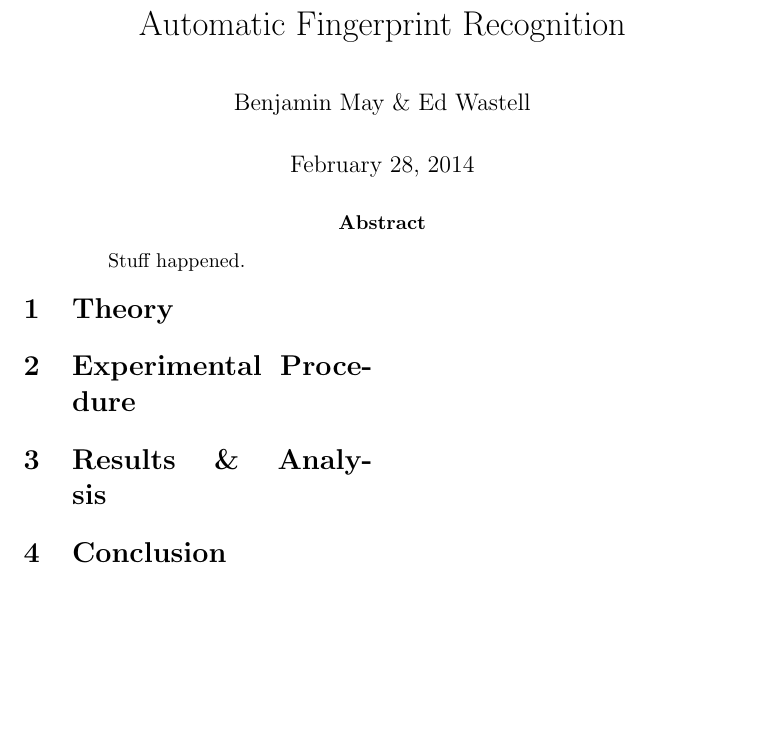
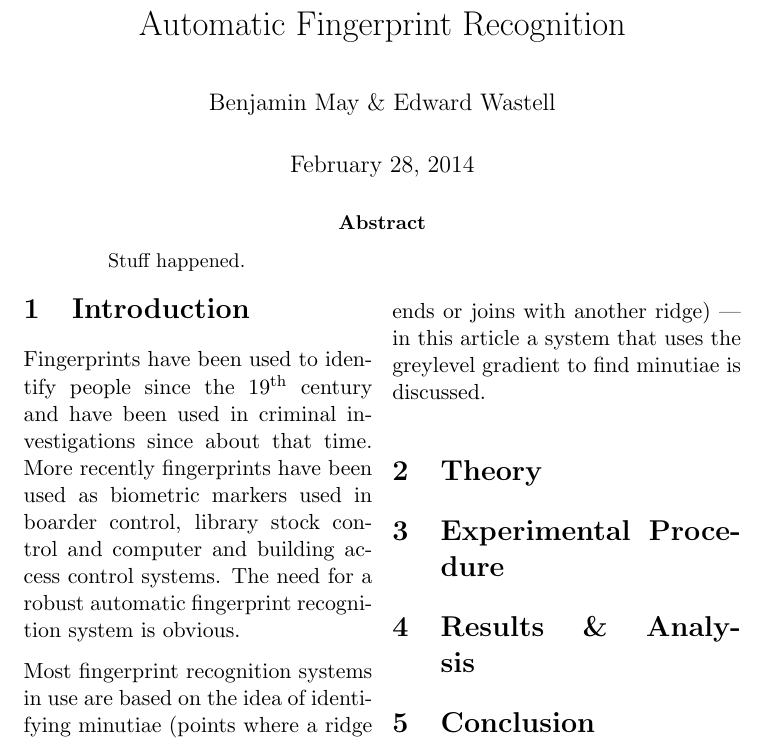
Before and after one commit to DarkProton/IMP-Fingerprint, a LaTeX paper (Report/Report.tex): part of the page, cut so that both start at the same text, the shorter picture padded with empty space. Compiled offline with pdfLaTeX.

Commit message:
Started report and flowcharts

```diff
--- a/Report/Report.tex
+++ b/Report/Report.tex
@@ -31,7 +31,7 @@
 \makeatother
 
 \title{Automatic Fingerprint Recognition}
-\author{Benjamin May \& Ed Wastell}
+\author{Benjamin May \& Edward Wastell}
 %\date{}
 
 \begin{document}
@@ -42,6 +42,11 @@ Stuff happened.
 \end{abstract}
 
 \begin{multicols}{2}
+
+\section{Introduction}
+	Fingerprints have been used to identify people since the 19\textsuperscript{th} century and have been used in criminal investigations since about that time. More recently fingerprints have been used as biometric markers used in boarder control, library stock control and computer and building access control systems. The need for a robust automatic fingerprint recognition system is obvious.
+
+	Most fingerprint recognition systems in use are based on the idea of identifying minutiae (points where a ridge ends or joins with another ridge) --- in this article a system that uses the greylevel gradient to find minutiae is discussed.
 
 \section{Theory}
 
```
Also changed, not shown: Report/PND.svg (added), 1 other file.
